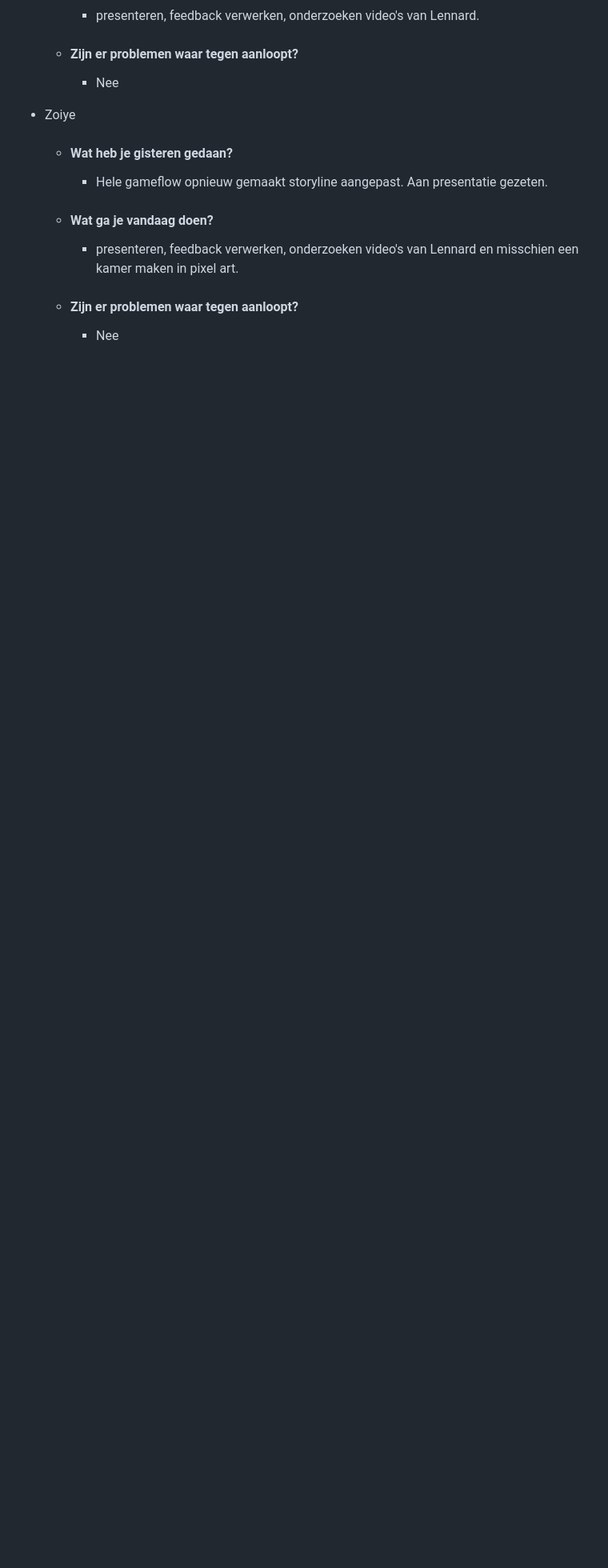
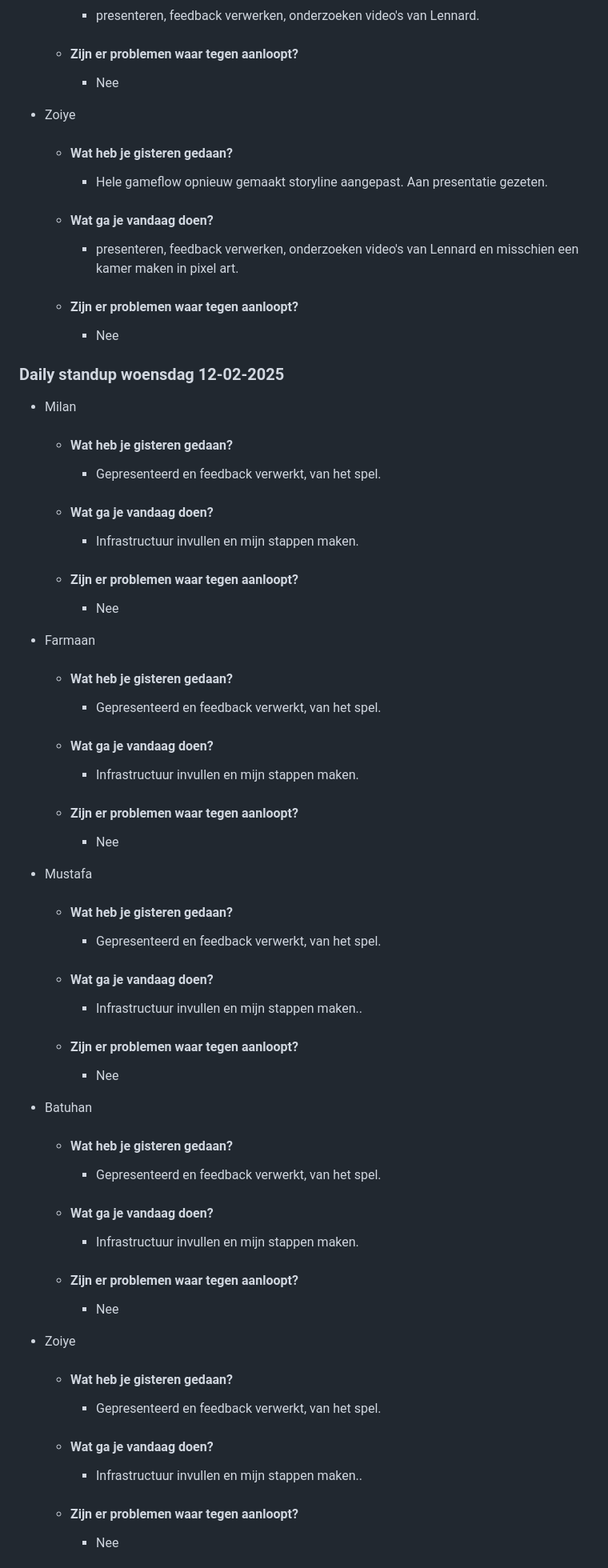
Before and after one commit to Zoiye1/Lucastars-Game, a Markdown page: docs/daily-stand-up.md, the part around the change printed below. Shown: that part at 80% size. GitHub-like rendering; blank space fills up the shorter version.

Commit message:
DOCS: Dailystandup

```diff
--- a/docs/daily-stand-up.md
+++ b/docs/daily-stand-up.md
@@ -133,3 +133,67 @@
 
     - #### Zijn er problemen waar tegen aanloopt?
          - Nee
+
+
+### Daily standup woensdag 12-02-2025
+
+- Milan
+
+    - #### Wat heb je gisteren gedaan?
+        - Gepresenteerd en feedback verwerkt, van het spel.
+
+    - #### Wat ga je vandaag doen?
+        - Infrastructuur invullen en mijn stappen maken.
+
+    - #### Zijn er problemen waar tegen aanloopt?
+        - Nee
+
+
+- Farmaan
+
+    - #### Wat heb je gisteren gedaan?
+        - Gepresenteerd en feedback verwerkt, van het spel.
+
+    - #### Wat ga je vandaag doen?
+        - Infrastructuur invullen en mijn stappen maken.
+
+    - #### Zijn er problemen waar tegen aanloopt?
+        - Nee
+
+
+- Mustafa
+
+    - #### Wat heb je gisteren gedaan?
+        - Gepresenteerd en feedback verwerkt, van het spel.
+
+    - #### Wat ga je vandaag doen?
+        - Infrastructuur invullen en mijn stappen maken..
+
+    - #### Zijn er problemen waar tegen aanloopt?
+        - Nee
+
+
+- Batuhan
+
+    - #### Wat heb je gisteren gedaan?
+        - Gepresenteerd en feedback verwerkt, van het spel.
+
+    - #### Wat ga je vandaag doen?
+        - Infrastructuur invullen en mijn stappen maken.
+
+    - #### Zijn er problemen waar tegen aanloopt?
+        - Nee
+
+
+- Zoiye
+
+    - #### Wat heb je gisteren gedaan?
+        - Gepresenteerd en feedback verwerkt, van het spel.
+
+    - #### Wat ga je vandaag doen?
+        - Infrastructuur invullen en mijn stappen maken..
+
+    - #### Zijn er problemen waar tegen aanloopt?
+        - Nee
+
+
```
Also changed, not shown: other parts of docs/daily-stand-up.md (+68 -0 lines).
